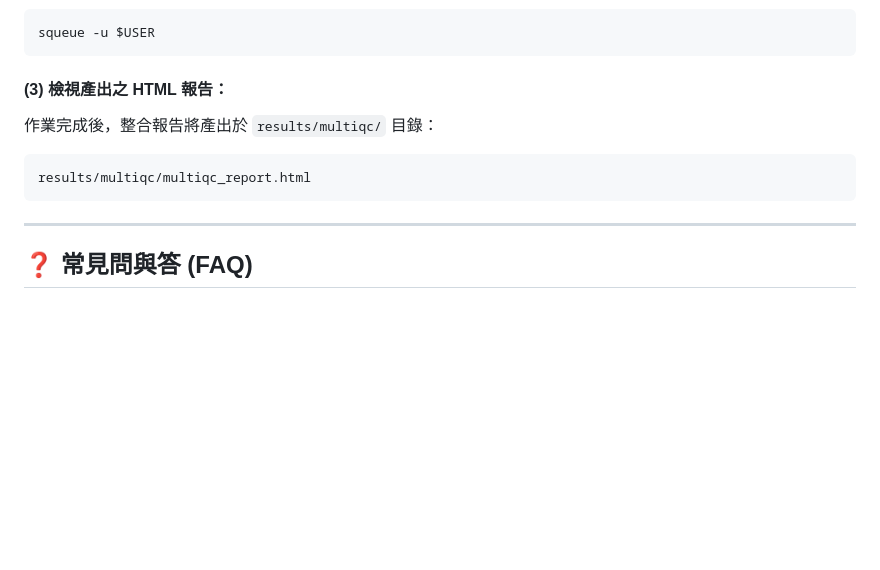
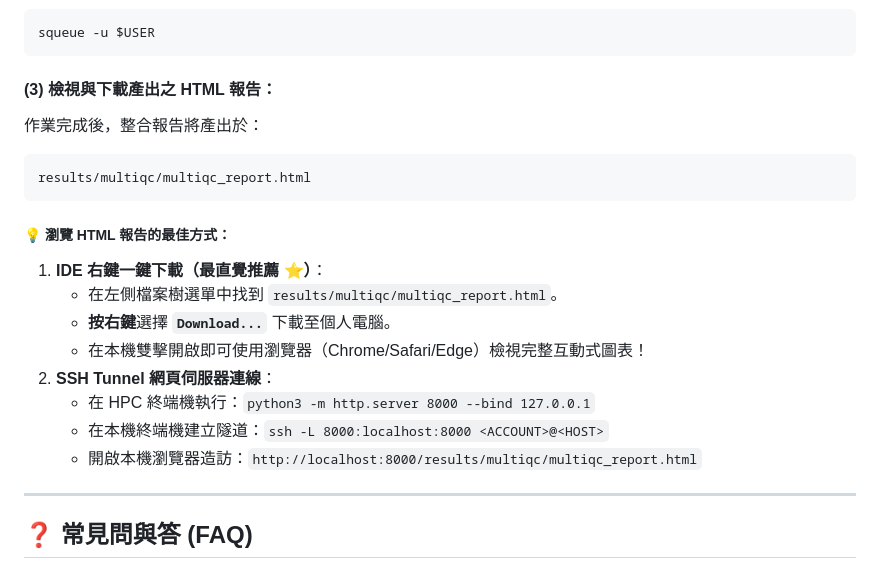
Before and after one commit to gemini960114/nf-core-ampliseq, a Markdown page: tutorial_5_slurm_fastq_qc.md, the part around the change. GitHub-like rendering; blank space fills up the shorter version.

Commit message:
docs: add IDE right-click Download HTML report method to tutorial 5 (ZH/EN)

````diff
--- a/tutorial_5_slurm_fastq_qc.md
+++ b/tutorial_5_slurm_fastq_qc.md
@@ -182,11 +182,21 @@ sbatch --account="GOV115088" script/submit_fastqc_multiqc.sh
 squeue -u $USER
 ```
 
-#### (3) 檢視產出之 HTML 報告：
-作業完成後，整合報告將產出於 `results/multiqc/` 目錄：
+#### (3) 檢視與下載產出之 HTML 報告：
+作業完成後，整合報告將產出於：
 ```text
 results/multiqc/multiqc_report.html
 ```
+
+##### 💡 瀏覽 HTML 報告的最佳方式：
+1. **IDE 右鍵一鍵下載（最直覺推薦 ⭐️）**：
+   * 在左側檔案樹選單中找到 `results/multiqc/multiqc_report.html`。
+   * **按右鍵**選擇 **`Download...`** 下載至個人電腦。
+   * 在本機雙擊開啟即可使用瀏覽器（Chrome/Safari/Edge）檢視完整互動式圖表！
+2. **SSH Tunnel 網頁伺服器連線**：
+   * 在 HPC 終端機執行：`python3 -m http.server 8000 --bind 127.0.0.1`
+   * 在本機終端機建立隧道：`ssh -L 8000:localhost:8000 <ACCOUNT>@<HOST>`
+   * 開啟本機瀏覽器造訪：`http://localhost:8000/results/multiqc/multiqc_report.html`
 
 ---
 
````
Also changed, not shown: tutorial_5_slurm_fastq_qc_en.md (+12 -2 lines).
